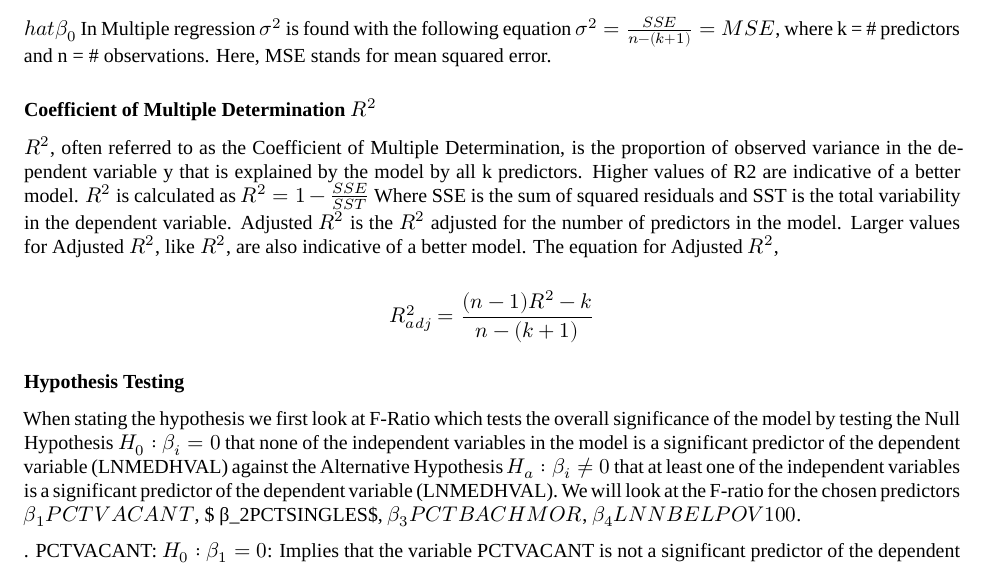
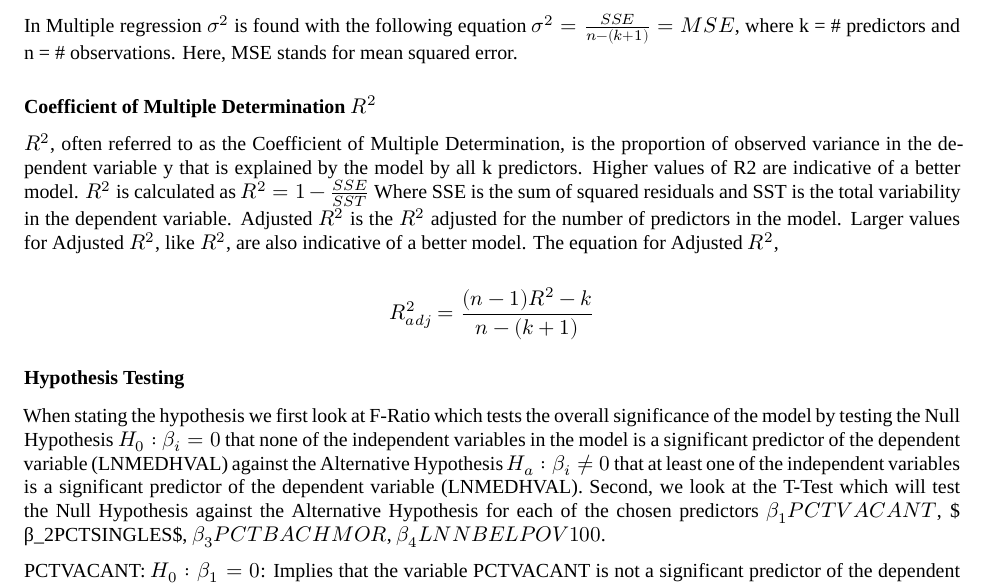
Before and after one commit to davedrenn/MUSA500-HW1, an R Markdown document (HW1-Regression.Rmd): part of page 4 of 9, cut so that both start at the same text. Rendered offline with R 4.5, knitr and Pandoc, then LaTeX, with nearby package versions; some code elsewhere in the file could not run offline; a font, style sheet, LaTeX package, included part or bibliography that could not be used is replaced or left out.

Commit message:
text edits

```diff
--- a/HW1-Regression.Rmd
+++ b/HW1-Regression.Rmd
@@ -118,9 +118,7 @@ Performing multiple regression requires one to estimate the values for a critica
 
 $$SSE = \sum(y_i - \hat{y_i})^2 = \sum[y_i - (\hat\beta_0 + \hat\beta_1x_{1i} + \hat\beta_2x_{2i} + ... + \hat\beta_kx_{ki})]^2 $$
 
-
-
-$hat{\beta}_0$ In Multiple regression $σ^2$ is found with the following equation $σ^2 = \frac{SSE}{n-(k+1)} = MSE$, where k = \# predictors and n = \# observations. Here, MSE stands for mean squared error.
+In Multiple regression $σ^2$ is found with the following equation $σ^2 = \frac{SSE}{n-(k+1)} = MSE$, where k = # predictors and n = # observations. Here, MSE stands for mean squared error.
 
 ### Coefficient of Multiple Determination $R^2$
 
@@ -130,9 +128,9 @@ $$R_{adj}^2 = \frac{(n-1)R^2 - k}{n-(k+1)}$$
 
 ### Hypothesis Testing
 
-When stating the hypothesis we first look at F-Ratio which tests the overall significance of the model by testing the Null Hypothesis $H_0: β_i=0$ that none of the independent variables in the model is a significant predictor of the dependent variable (LNMEDHVAL) against the Alternative Hypothesis $H_a: β_i≠0$ that at least one of the independent variables is a significant predictor of the dependent variable (LNMEDHVAL). We will look at the F-ratio for the chosen predictors $β_1PCTVACANT$, \$ β_2PCTSINGLES\$, $β_3PCTBACHMOR$, $β_4LNNBELPOV100$.
+When stating the hypothesis we first look at F-Ratio which tests the overall significance of the model by testing the Null Hypothesis $H_0: β_i=0$ that none of the independent variables in the model is a significant predictor of the dependent variable (LNMEDHVAL) against the Alternative Hypothesis $H_a: β_i≠0$ that at least one of the independent variables is a significant predictor of the dependent variable (LNMEDHVAL). Second, we look at the T-Test which will test the Null Hypothesis against the Alternative Hypothesis for each of the chosen predictors $β_1PCTVACANT$, \$ β_2PCTSINGLES\$, $β_3PCTBACHMOR$, $β_4LNNBELPOV100$.
 
-. PCTVACANT: $H_0: β_1=0$: Implies that the variable PCTVACANT is not a significant predictor of the dependent variable (LNMEDHVAL). $H_a: β_1≠0$: Implies that the variable PCTVACANT is a significant predictor of the dependent variable (LNMEDHVAL).
+PCTVACANT: $H_0: β_1=0$: Implies that the variable PCTVACANT is not a significant predictor of the dependent variable (LNMEDHVAL). $H_a: β_1≠0$: Implies that the variable PCTVACANT is a significant predictor of the dependent variable (LNMEDHVAL).
 
 PCTSINGLES: $H_0: β_2=0$: Implies that the variable PCTSINGLES is not a significant predictor of the dependent variable (LNMEDHVAL). $H_a: β_2≠0$: Implies that the variable PCTSINGLES is a significant predictor of the dependent variable (LNMEDHVAL).
 
```
Also changed, not shown: 1 other file.
